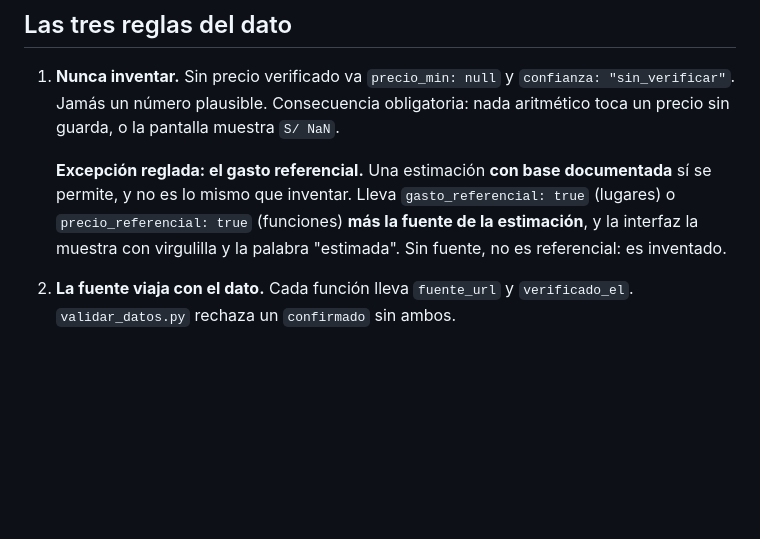
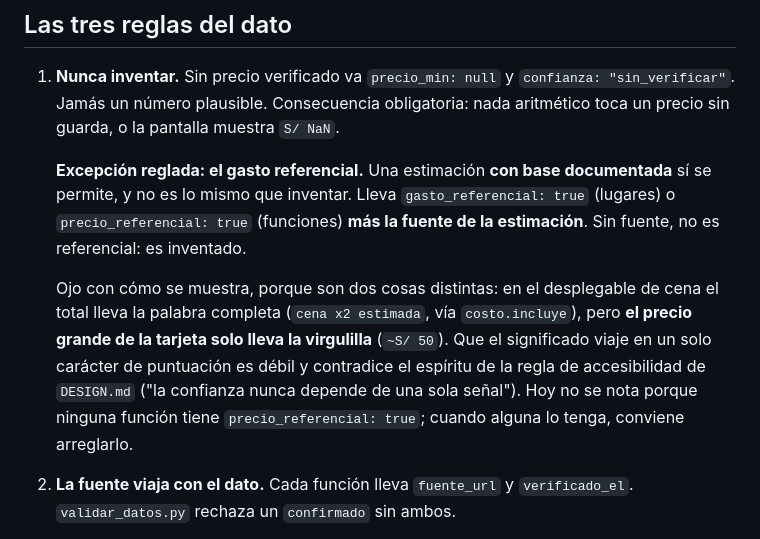
Before and after one commit to Raxcsu/cartelera-teatro-lima, a Markdown page: CLAUDE.md, the part around the change. Drawn GitHub-style; blank space fills up the shorter version.

```diff
--- a/CLAUDE.md
+++ b/CLAUDE.md
@@ -68,8 +68,15 @@ Todas reciben `hoy` como parámetro, así se puede probar el paso del tiempo sin
 
    **Excepción reglada: el gasto referencial.** Una estimación **con base documentada** sí se
    permite, y no es lo mismo que inventar. Lleva `gasto_referencial: true` (lugares) o
-   `precio_referencial: true` (funciones) **más la fuente de la estimación**, y la interfaz la
-   muestra con virgulilla y la palabra "estimada". Sin fuente, no es referencial: es inventado.
+   `precio_referencial: true` (funciones) **más la fuente de la estimación**. Sin fuente, no es
+   referencial: es inventado.
+
+   Ojo con cómo se muestra, porque son dos cosas distintas: en el desplegable de cena el total
+   lleva la palabra completa (`cena x2 estimada`, vía `costo.incluye`), pero **el precio grande
+   de la tarjeta solo lleva la virgulilla** (`~S/ 50`). Que el significado viaje en un solo
+   carácter de puntuación es débil y contradice el espíritu de la regla de accesibilidad de
+   `DESIGN.md` ("la confianza nunca depende de una sola señal"). Hoy no se nota porque ninguna
+   función tiene `precio_referencial: true`; cuando alguna lo tenga, conviene arreglarlo.
 2. **La fuente viaja con el dato.** Cada función lleva `fuente_url` y `verificado_el`.
    `validar_datos.py` rechaza un `confirmado` sin ambos.
 3. **La confianza se calcula, no se lee.** `confianzaEfectiva()` combina el nivel con
```
Also changed, not shown: README.md (+5 -2 lines), docs/encargo-cartelera.md (+16 -6 lines).
